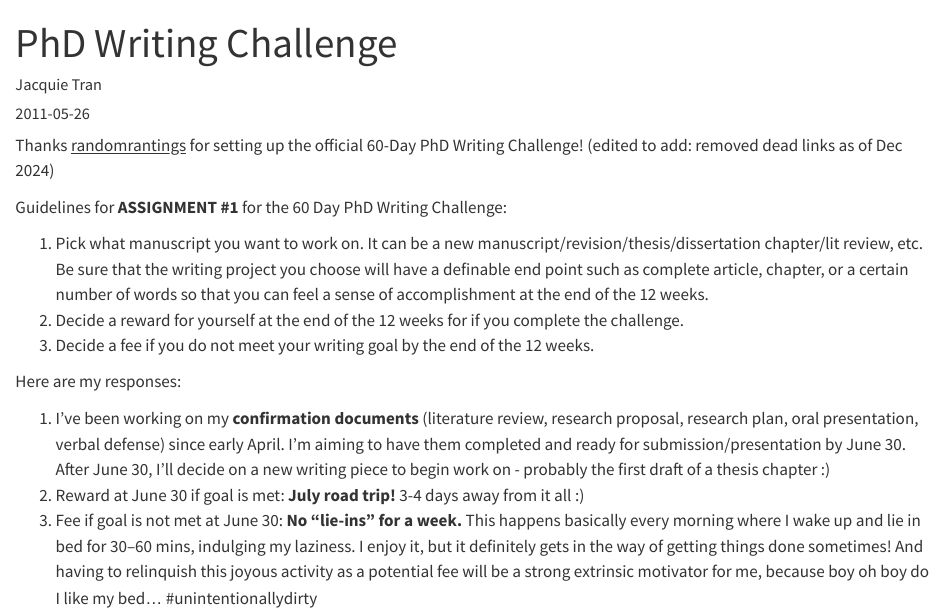
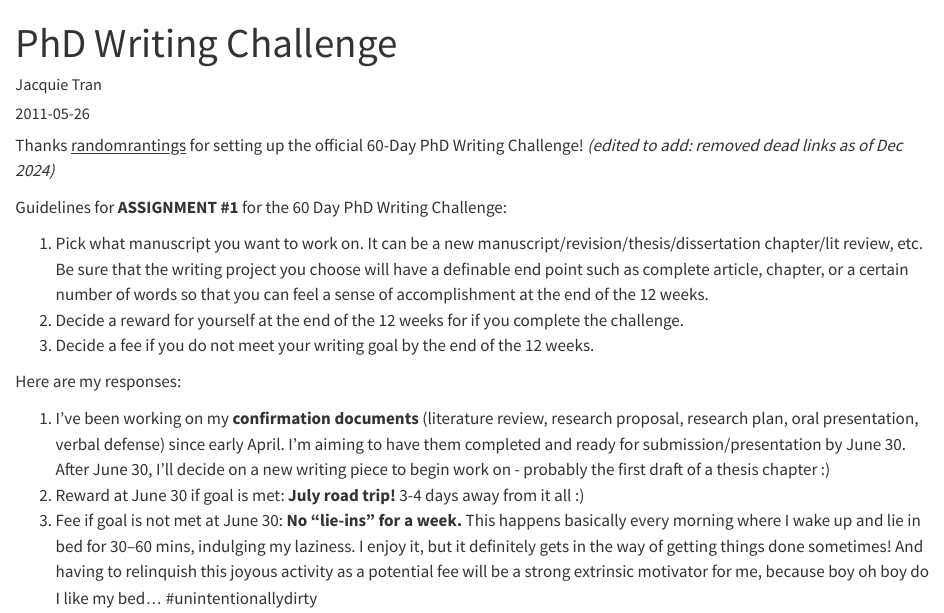
Before and after one commit to jacquietran/academicblog, a Quarto document (posts/phd-writing-challenge/index.qmd): the page in a window 1100 px wide, from its top. Rendered offline with R 4.5, knitr and Pandoc in place of Quarto, with nearby package versions.

Commit message:
Adjust formatting

```diff
--- a/_quarto.yml
+++ b/_quarto.yml
@@ -8,5 +8,6 @@ format:
   html:
     theme: lux
     css: styles.css
+    highlight-style: github
 
 editor: source
--- a/posts/phd-writing-challenge/index.qmd
+++ b/posts/phd-writing-challenge/index.qmd
@@ -7,7 +7,7 @@ categories:
   - phd tumblr support group
 ---
 
-Thanks <u>randomrantings</u> for setting up the official 60-Day PhD Writing Challenge! (edited to add: removed dead links as of Dec 2024)
+Thanks <u>randomrantings</u> for setting up the official 60-Day PhD Writing Challenge! *(edited to add: removed dead links as of Dec 2024)*
 
 Guidelines for **ASSIGNMENT #1** for the 60 Day PhD Writing Challenge:
 
--- a/styles.css
+++ b/styles.css
@@ -1 +1,2 @@
 /* css styles */
+b,strong {font-weight: bold}
```
Also changed, not shown: 5 other files.
